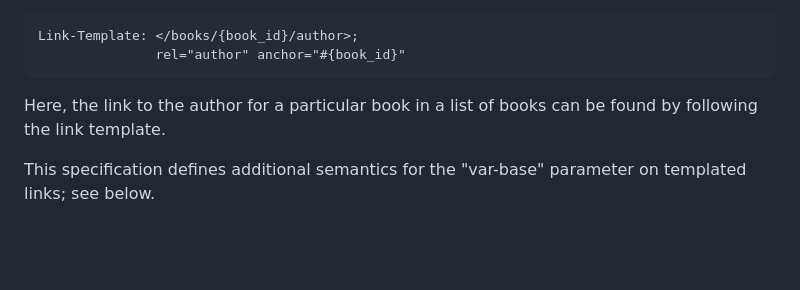
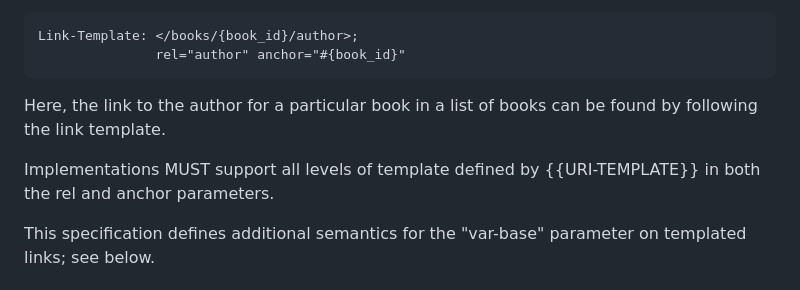
Before and after one commit to ietf-wg-httpapi/link-template, a Markdown page: draft-ietf-httpapi-link-template.md, the part around the change. Rendered like a GitHub page; blank space fills up the shorter version.

Commit message:
explicitly require support for all levels.

```diff
--- a/draft-ietf-httpapi-link-template.md
+++ b/draft-ietf-httpapi-link-template.md
@@ -93,6 +93,8 @@ Link-Template: </books/{book_id}/author>;
 
 Here, the link to the author for a particular book in a list of books can be found by following the link template.
 
+Implementations MUST support all levels of template defined by {{URI-TEMPLATE}} in both the rel and anchor parameters.
+
 This specification defines additional semantics for the "var-base" parameter on templated links; see below.
 
 
```
